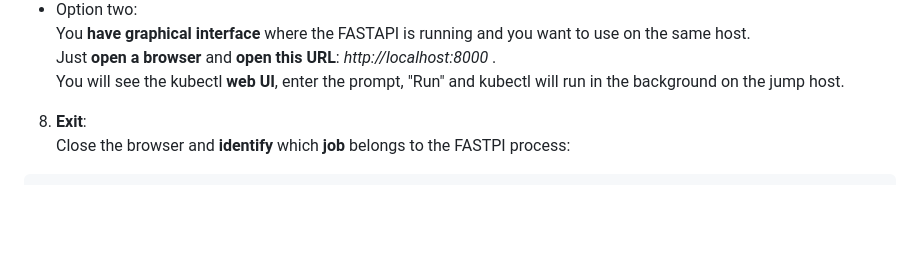
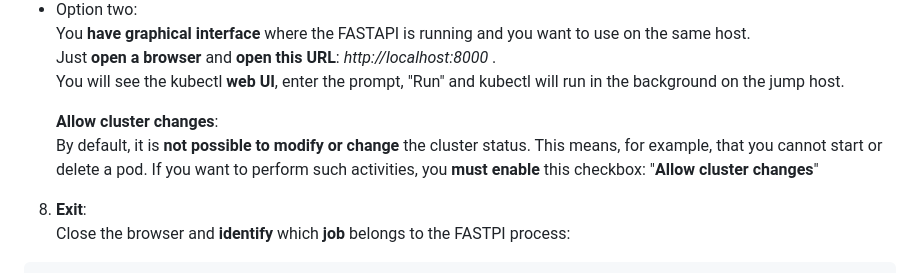
Before and after one commit to zsoterr/kubernetes-ai-examples, a Markdown page: project-k8s-kubectl/README.md, the part around the change. GitHub-like rendering; blank space fills up the shorter version.

Commit message:
Update README with kubectl usage instructions
Clarify instructions for using kubectl web UI and enabling cluster changes.

````diff
--- a/project-k8s-kubectl/README.md
+++ b/project-k8s-kubectl/README.md
@@ -65,6 +65,11 @@ The goal is to:
   You **have graphical interface**  where the FASTAPI is running and you want to use on the same host. \
   Just **open a browser** and **open this URL**: *http://localhost:8000* . \
   You will see the kubectl **web UI**, enter the prompt, "Run" and kubectl will run in the background on the jump host.
+
+  **Allow cluster changes**: \
+  By default, it is **not possible to modify or change** the cluster status. This means, for example, that you cannot start or delete a pod.
+If you want to perform such activities, you **must enable** this checkbox: "**Allow cluster changes**"
+
 8. **Exit**: \
 Close the browser and **identify** which **job** belongs to the FASTPI process:
   ```bash
````
